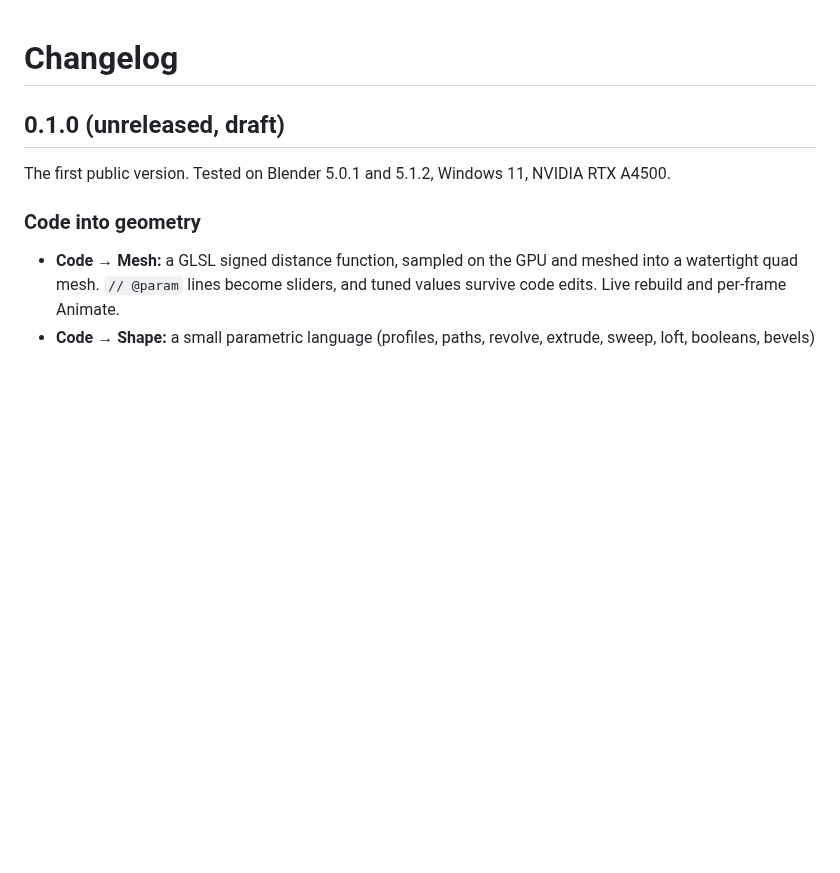
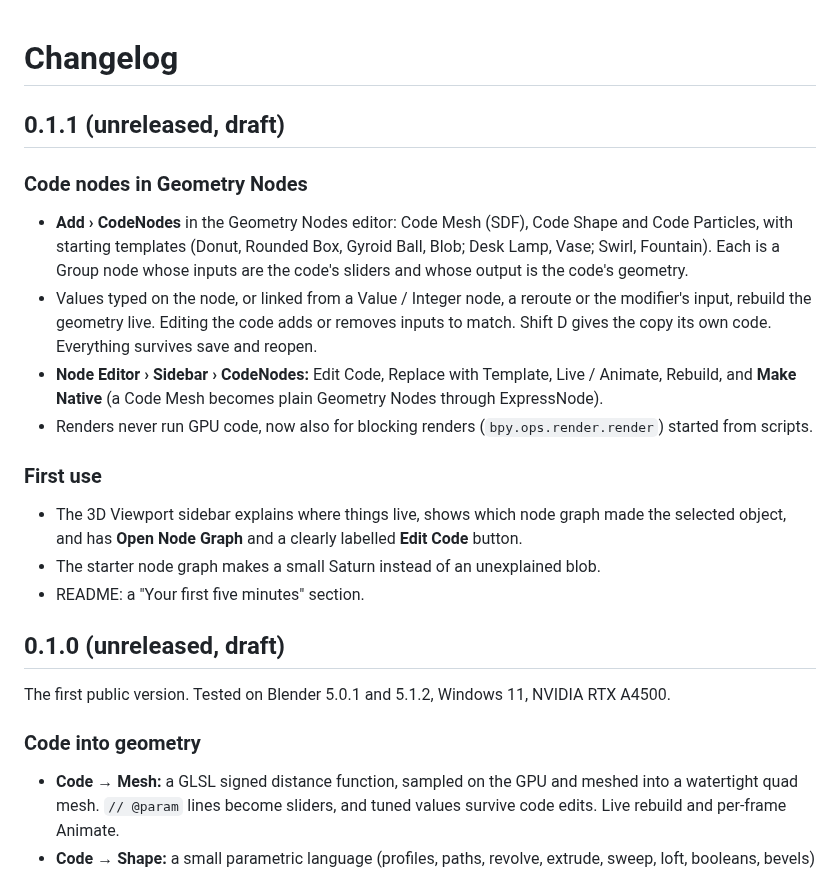
Before and after one commit to quacktheplanet/CodeNodes, a Markdown page: CHANGELOG.md, the part around the change. GitHub-like rendering; blank space fills up the shorter version.

```diff
--- a/CHANGELOG.md
+++ b/CHANGELOG.md
@@ -1,4 +1,24 @@
 # Changelog
+
+## 0.1.1 (unreleased, draft)
+
+### Code nodes in Geometry Nodes
+- **Add › CodeNodes** in the Geometry Nodes editor: Code Mesh (SDF), Code Shape and Code Particles,
+  with starting templates (Donut, Rounded Box, Gyroid Ball, Blob; Desk Lamp, Vase; Swirl, Fountain).
+  Each is a Group node whose inputs are the code's sliders and whose output is the code's geometry.
+- Values typed on the node, or linked from a Value / Integer node, a reroute or the modifier's input,
+  rebuild the geometry live. Editing the code adds or removes inputs to match. Shift D gives the copy
+  its own code. Everything survives save and reopen.
+- **Node Editor › Sidebar › CodeNodes:** Edit Code, Replace with Template, Live / Animate, Rebuild, and
+  **Make Native** (a Code Mesh becomes plain Geometry Nodes through ExpressNode).
+- Renders never run GPU code, now also for blocking renders (`bpy.ops.render.render`) started from
+  scripts.
+
+### First use
+- The 3D Viewport sidebar explains where things live, shows which node graph made the selected object,
+  and has **Open Node Graph** and a clearly labelled **Edit Code** button.
+- The starter node graph makes a small Saturn instead of an unexplained blob.
+- README: a "Your first five minutes" section.
 
 ## 0.1.0 (unreleased, draft)
 
```
Also changed, not shown: README.md (+55 -1 lines), docs/gn_integration.png (added), 5 other files.
